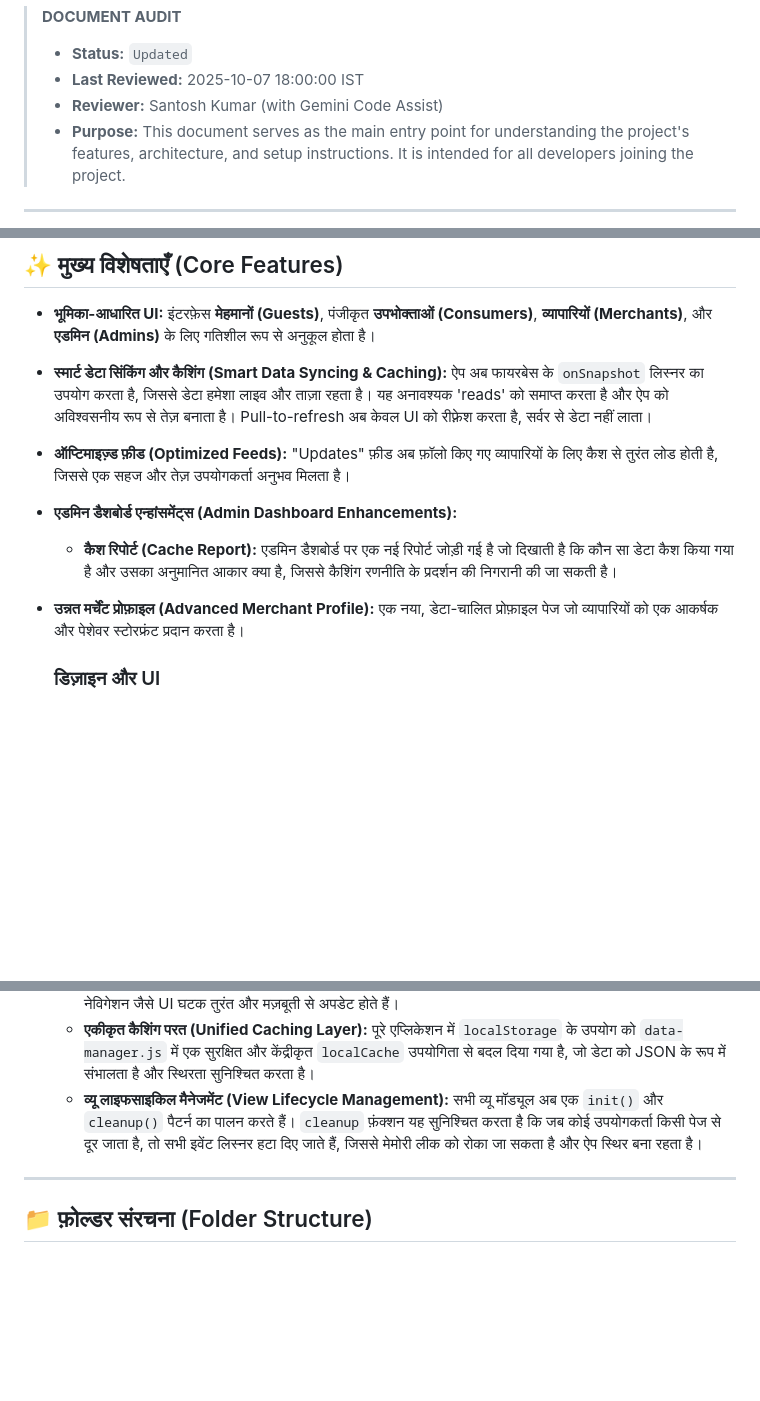
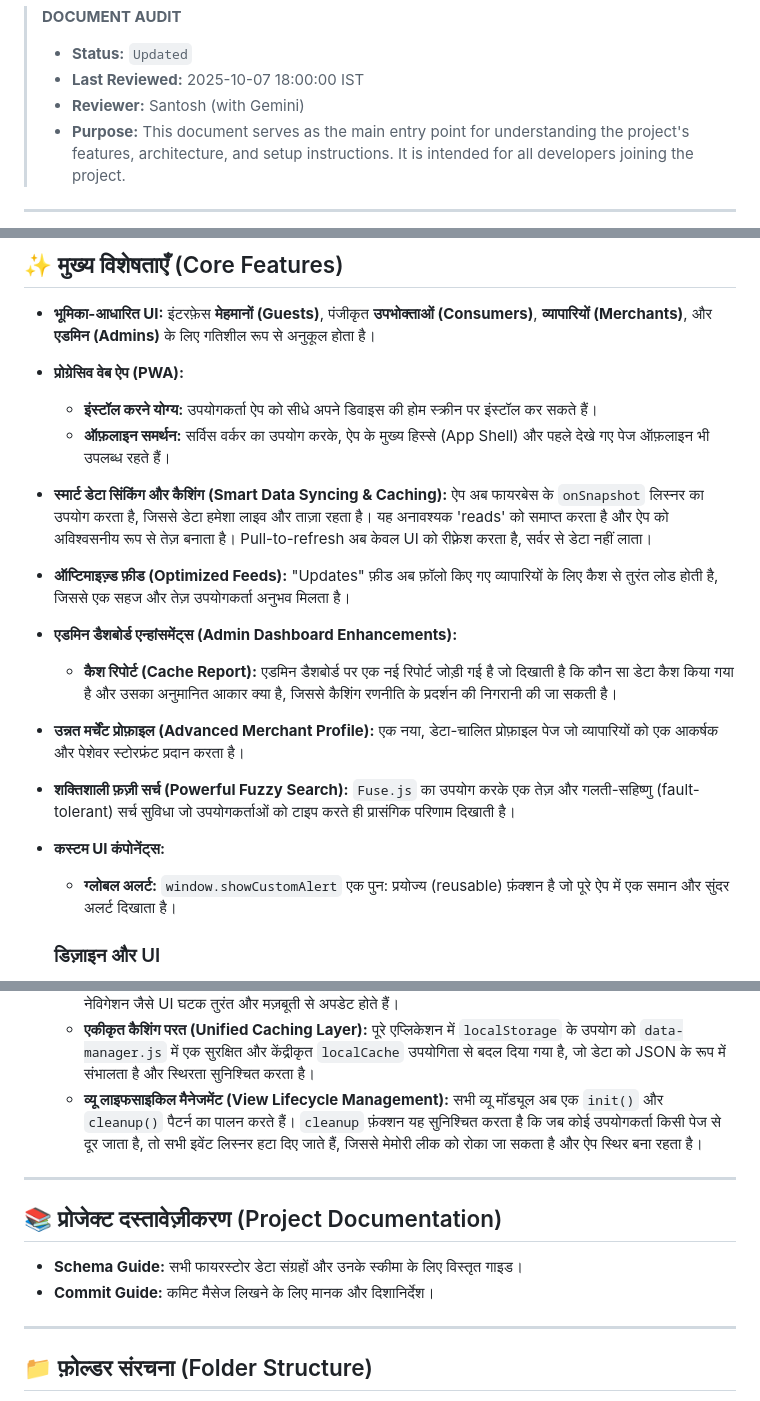
Before and after one commit to iamskdev/mstore.com, a Markdown page: readme.md, 3 parts joined by grey strips. Rendered like a GitHub page; blank space fills up the shorter version.

Commit message:
Docs: Upto date readme.md

```diff
--- a/readme.md
+++ b/readme.md
@@ -1,7 +1,7 @@
 > **DOCUMENT AUDIT**
 > - **Status:** `Updated`
 > - **Last Reviewed:** 2025-10-07 18:00:00 IST
-> - **Reviewer:** Santosh Kumar (with Gemini Code Assist)
+> - **Reviewer:** Santosh (with Gemini)
 > - **Purpose:** This document serves as the main entry point for understanding the project's features, architecture, and setup instructions. It is intended for all developers joining the project.
 
 ---
@@ -32,11 +32,17 @@
 ## ✨ मुख्य विशेषताएँ (Core Features)
 
 -   **भूमिका-आधारित UI:** इंटरफ़ेस **मेहमानों (Guests)**, पंजीकृत **उपभोक्ताओं (Consumers)**, **व्यापारियों (Merchants)**, और **एडमिन (Admins)** के लिए गतिशील रूप से अनुकूल होता है।
+-   **प्रोग्रेसिव वेब ऐप (PWA):**
+    -   **इंस्टॉल करने योग्य:** उपयोगकर्ता ऐप को सीधे अपने डिवाइस की होम स्क्रीन पर इंस्टॉल कर सकते हैं।
+    -   **ऑफ़लाइन समर्थन:** सर्विस वर्कर का उपयोग करके, ऐप के मुख्य हिस्से (App Shell) और पहले देखे गए पेज ऑफ़लाइन भी उपलब्ध रहते हैं।
 -   **स्मार्ट डेटा सिंकिंग और कैशिंग (Smart Data Syncing & Caching):** ऐप अब फायरबेस के `onSnapshot` लिस्नर का उपयोग करता है, जिससे डेटा हमेशा लाइव और ताज़ा रहता है। यह अनावश्यक 'reads' को समाप्त करता है और ऐप को अविश्वसनीय रूप से तेज़ बनाता है। Pull-to-refresh अब केवल UI को रीफ़्रेश करता है, सर्वर से डेटा नहीं लाता।
 -   **ऑप्टिमाइज़्ड फ़ीड (Optimized Feeds):** "Updates" फ़ीड अब फ़ॉलो किए गए व्यापारियों के लिए कैश से तुरंत लोड होती है, जिससे एक सहज और तेज़ उपयोगकर्ता अनुभव मिलता है।
 -   **एडमिन डैशबोर्ड एन्हांसमेंट्स (Admin Dashboard Enhancements):**
     -   **कैश रिपोर्ट (Cache Report):** एडमिन डैशबोर्ड पर एक नई रिपोर्ट जोड़ी गई है जो दिखाती है कि कौन सा डेटा कैश किया गया है और उसका अनुमानित आकार क्या है, जिससे कैशिंग रणनीति के प्रदर्शन की निगरानी की जा सकती है।
 -   **उन्नत मर्चेंट प्रोफ़ाइल (Advanced Merchant Profile):** एक नया, डेटा-चालित प्रोफ़ाइल पेज जो व्यापारियों को एक आकर्षक और पेशेवर स्टोरफ्रंट प्रदान करता है।
+-   **शक्तिशाली फ़ज़ी सर्च (Powerful Fuzzy Search):** `Fuse.js` का उपयोग करके एक तेज़ और गलती-सहिष्णु (fault-tolerant) सर्च सुविधा जो उपयोगकर्ताओं को टाइप करते ही प्रासंगिक परिणाम दिखाती है।
+-   **कस्टम UI कंपोनेंट्स:**
+    -   **ग्लोबल अलर्ट:** `window.showCustomAlert` एक पुन: प्रयोज्य (reusable) फ़ंक्शन है जो पूरे ऐप में एक समान और सुंदर अलर्ट दिखाता है।
 
     ### डिज़ाइन और UI
     -   **आधुनिक हेडर:** रिस्पॉन्सिव कवर फोटो, ओवरलैपिंग प्रोफाइल पिक्चर, और एक्शन बटन ('Follow', 'Message') के साथ।
@@ -113,6 +119,13 @@
     -   **इवेंट-चालित UI अपडेट (Event-Driven UI Updates):** एक नया ग्लोबल `authStateChanged` इवेंट सिस्टम लागू किया गया है। जब भी कोई उपयोगकर्ता लॉग इन या लॉग आउट होता है, तो यह इवेंट भेजा जाता है, जिससे ड्रॉअर और बॉटम नेविगेशन जैसे UI घटक तुरंत और मज़बूती से अपडेट होते हैं।
     -   **एकीकृत कैशिंग परत (Unified Caching Layer):** पूरे एप्लिकेशन में `localStorage` के उपयोग को `data-manager.js` में एक सुरक्षित और केंद्रीकृत `localCache` उपयोगिता से बदल दिया गया है, जो डेटा को JSON के रूप में संभालता है और स्थिरता सुनिश्चित करता है।
     -   **व्यू लाइफसाइकिल मैनेजमेंट (View Lifecycle Management):** सभी व्यू मॉड्यूल अब एक `init()` और `cleanup()` पैटर्न का पालन करते हैं। `cleanup` फ़ंक्शन यह सुनिश्चित करता है कि जब कोई उपयोगकर्ता किसी पेज से दूर जाता है, तो सभी इवेंट लिस्नर हटा दिए जाते हैं, जिससे मेमोरी लीक को रोका जा सकता है और ऐप स्थिर बना रहता है।
+
+---
+
+## 📚 प्रोजेक्ट दस्तावेज़ीकरण (Project Documentation)
+
+-   **Schema Guide:** सभी फायरस्टोर डेटा संग्रहों और उनके स्कीमा के लिए विस्तृत गाइड।
+-   **Commit Guide:** कमिट मैसेज लिखने के लिए मानक और दिशानिर्देश।
 
 ---
 
```
